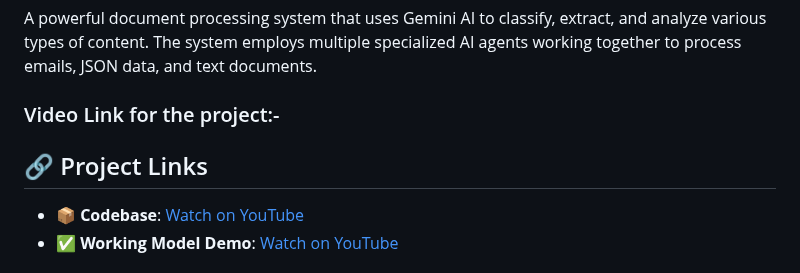
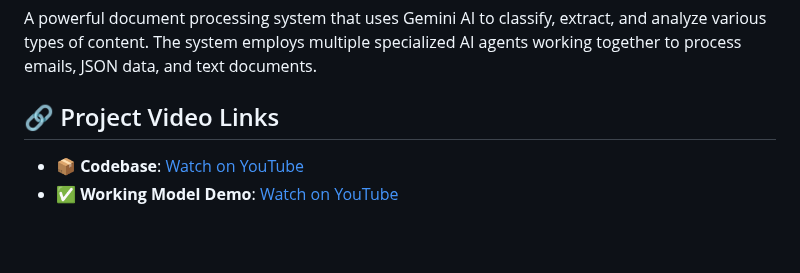
Before and after one commit to sakhareritesh/multiagents, a Markdown page: README.md, the part around the change. Rendered like a GitHub page; blank space fills up the shorter version.

```diff
--- a/README.md
+++ b/README.md
@@ -1,7 +1,6 @@
 ### 🧠 Multi-Agent Processing System
 A powerful document processing system that uses Gemini AI to classify, extract, and analyze various types of content. The system employs multiple specialized AI agents working together to process emails, JSON data, and text documents.
-### Video Link for the project:-
-## 🔗 Project Links
+## 🔗 Project Video Links
 - 📦 **Codebase**: [Watch on YouTube](https://youtu.be/SpWtAKRd1d0)
 - ✅ **Working Model Demo**: [Watch on YouTube](https://youtu.be/RXNRHtwXLow)
 ### Similiar Agent Done with Typescript and next.js which is deployed
```
